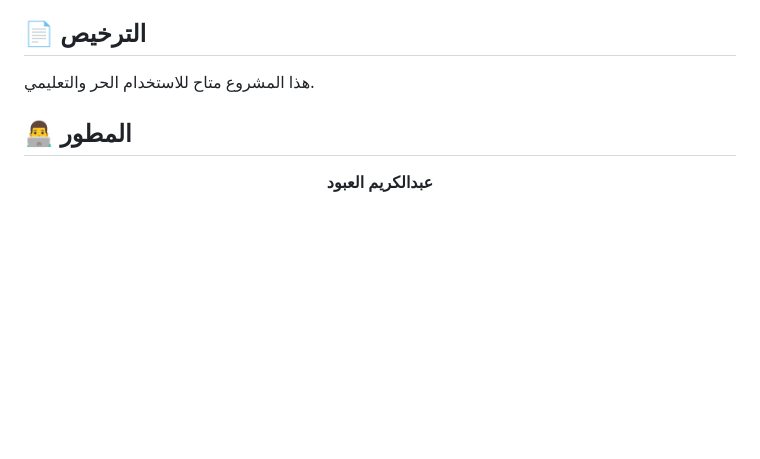
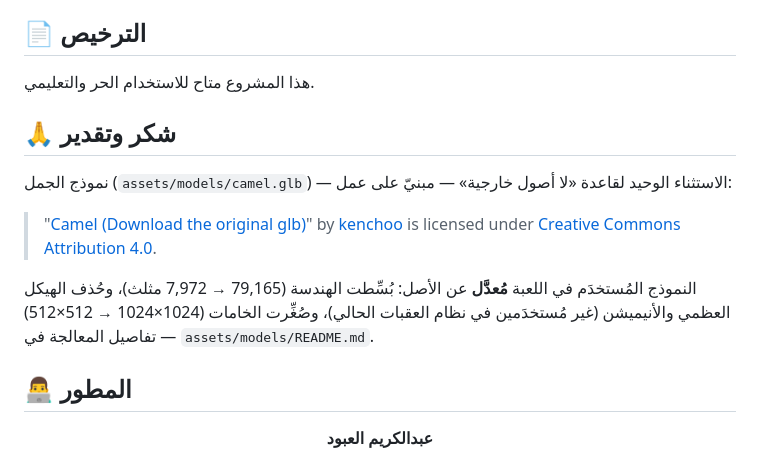
Before and after one commit to abosalehg-ui/survival-skills3D, a Markdown page: README.md, the part around the change. Rendered like a GitHub page; blank space fills up the shorter version.

```diff
--- a/README.md
+++ b/README.md
@@ -155,6 +155,20 @@ survival-skills3D/
 
 هذا المشروع متاح للاستخدام الحر والتعليمي.
 
+## 🙏 شكر وتقدير
+
+نموذج الجمل (`assets/models/camel.glb`) — الاستثناء الوحيد لقاعدة «لا أصول
+خارجية» — مبنيّ على عمل:
+
+> "[Camel (Download the original glb)](https://skfb.ly/oRFt6)" by
+> [kenchoo](https://sketchfab.com/kenchoo) is licensed under
+> [Creative Commons Attribution 4.0](http://creativecommons.org/licenses/by/4.0/).
+
+النموذج المُستخدَم في اللعبة **مُعدَّل** عن الأصل: بُسِّطت الهندسة (79,165 → 7,972
+مثلث)، وحُذف الهيكل العظمي والأنيميشن (غير مُستخدَمين في نظام العقبات الحالي)،
+وصُغِّرت الخامات (1024×1024 → 512×512) — تفاصيل المعالجة في
+`assets/models/README.md`.
+
 ## 👨‍💻 المطور
 
 <div align="center">
```
Also changed, not shown: assets/models/README.md (+8 -7 lines).
